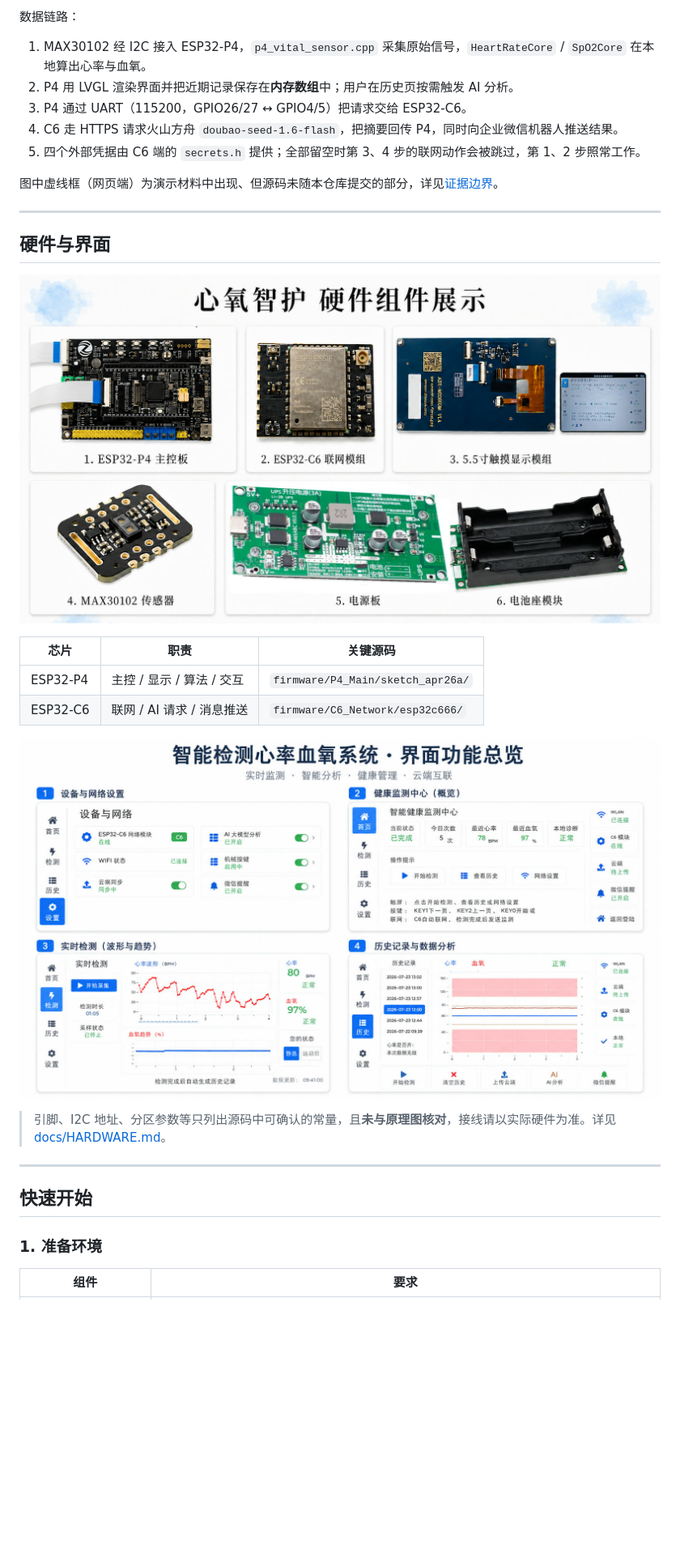
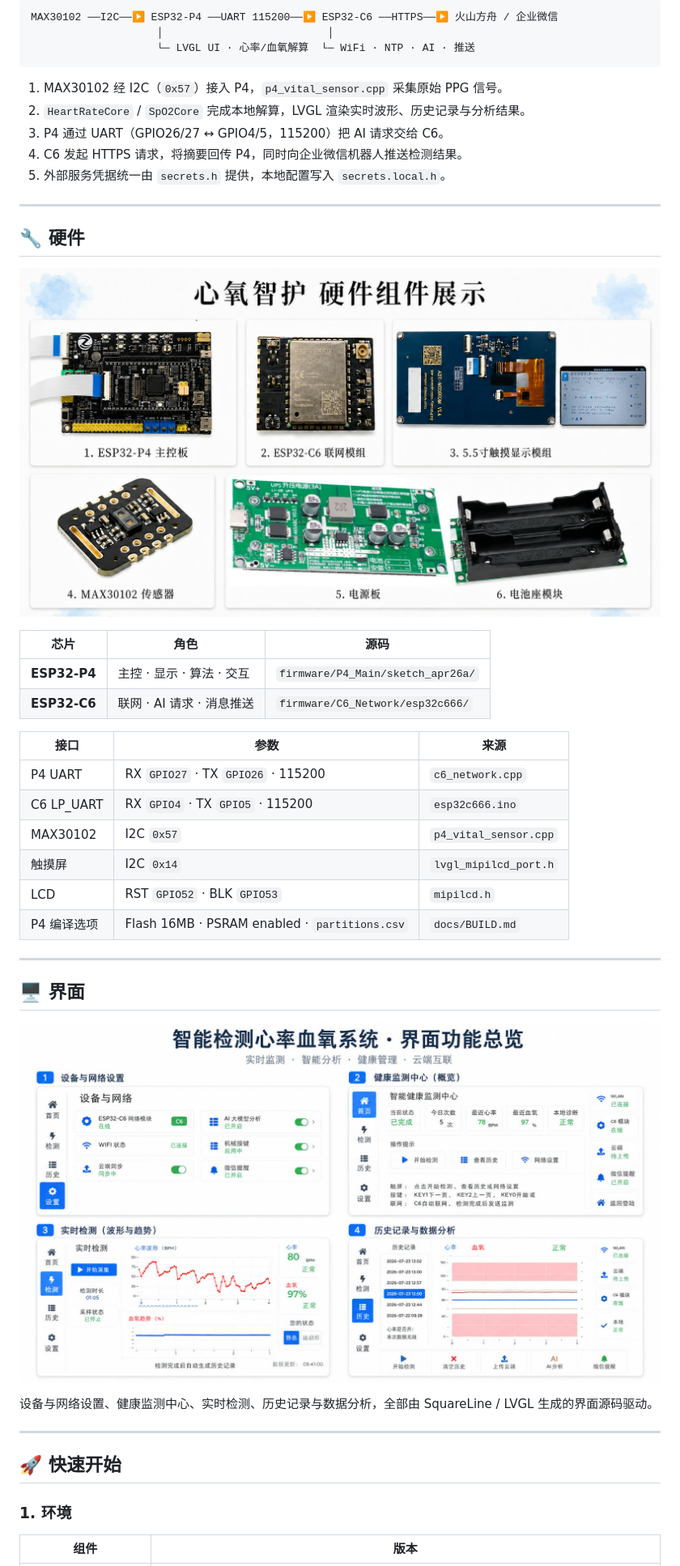
Before and after one commit to imsquner/HealthMonitor-ESP32-P4, a Markdown page: README.md, the part around one of its changes. Shown at 81% size. GitHub-like rendering; blank space fills up the shorter version.

````diff
--- a/README.md
+++ b/README.md
@@ -43,15 +60,17 @@
 
-数据链路：
+```
+MAX30102 ──I2C──▶ ESP32-P4 ──UART 115200──▶ ESP32-C6 ──HTTPS──▶ 火山方舟 / 企业微信
+                    │                          │
+                    └─ LVGL UI · 心率/血氧解算  └─ WiFi · NTP · AI · 推送
+```
 
-1. MAX30102 经 I2C 接入 ESP32-P4，`p4_vital_sensor.cpp` 采集原始信号，`HeartRateCore` / `SpO2Core` 在本地算出心率与血氧。
-2. P4 用 LVGL 渲染界面并把近期记录保存在**内存数组**中；用户在历史页按需触发 AI 分析。
-3. P4 通过 UART（115200，GPIO26/27 ↔ GPIO4/5）把请求交给 ESP32-C6。
-4. C6 走 HTTPS 请求火山方舟 `doubao-seed-1.6-flash`，把摘要回传 P4，同时向企业微信机器人推送结果。
-5. 四个外部凭据由 C6 端的 `secrets.h` 提供；全部留空时第 3、4 步的联网动作会被跳过，第 1、2 步照常工作。
-
-图中虚线框（网页端）为演示材料中出现、但源码未随本仓库提交的部分，详见[证据边界](#证据边界与已知限制)。
+1. MAX30102 经 I2C（`0x57`）接入 P4，`p4_vital_sensor.cpp` 采集原始 PPG 信号。
+2. `HeartRateCore` / `SpO2Core` 完成本地解算，LVGL 渲染实时波形、历史记录与分析结果。
+3. P4 通过 UART（GPIO26/27 ↔ GPIO4/5，115200）把 AI 请求交给 C6。
+4. C6 发起 HTTPS 请求，将摘要回传 P4，同时向企业微信机器人推送检测结果。
+5. 外部服务凭据统一由 `secrets.h` 提供，本地配置写入 `secrets.local.h`。
 
 ---
 
-## 硬件与界面
+## 🔧 硬件
 
@@ -59,18 +78,31 @@
 
-| 芯片 | 职责 | 关键源码 |
+| 芯片 | 角色 | 源码 |
 | --- | --- | --- |
-| ESP32-P4 | 主控 / 显示 / 算法 / 交互 | `firmware/P4_Main/sketch_apr26a/` |
-| ESP32-C6 | 联网 / AI 请求 / 消息推送 | `firmware/C6_Network/esp32c666/` |
+| **ESP32-P4** | 主控 · 显示 · 算法 · 交互 | `firmware/P4_Main/sketch_apr26a/` |
+| **ESP32-C6** | 联网 · AI 请求 · 消息推送 | `firmware/C6_Network/esp32c666/` |
 
-![设备界面功能总览：设备与网络设置、健康监测中心、实时检测、历史记录与数据分析](docs/images/ui-screens.jpg)
-
-> 引脚、I2C 地址、分区参数等只列出源码中可确认的常量，且**未与原理图核对**，接线请以实际硬件为准。详见 [docs/HARDWARE.md](docs/HARDWARE.md)。
+| 接口 | 参数 | 来源 |
+| --- | --- | --- |
+| P4 UART | RX `GPIO27` · TX `GPIO26` · 115200 | `c6_network.cpp` |
+| C6 LP_UART | RX `GPIO4` · TX `GPIO5` · 115200 | `esp32c666.ino` |
+| MAX30102 | I2C `0x57` | `p4_vital_sensor.cpp` |
+| 触摸屏 | I2C `0x14` | `lvgl_mipilcd_port.h` |
+| LCD | RST `GPIO52` · BLK `GPIO53` | `mipilcd.h` |
+| P4 编译选项 | Flash 16MB · PSRAM enabled · `partitions.csv` | `docs/BUILD.md` |
 
 ---
 
-## 快速开始
+## 🖥 界面
 
-### 1. 准备环境
+![设备界面功能总览](docs/images/ui-screens.jpg)
 
-| 组件 | 要求 |
+设备与网络设置、健康监测中心、实时检测、历史记录与数据分析，全部由 SquareLine / LVGL 生成的界面源码驱动。
+
+---
+
+## 🚀 快速开始
+
+### 1. 环境
+
+| 组件 | 版本 |
 | --- | --- |
````
Also changed, not shown: other parts of README.md (+100 -121 lines), docs/images/demo-cover.jpg (added), 4 other files.
